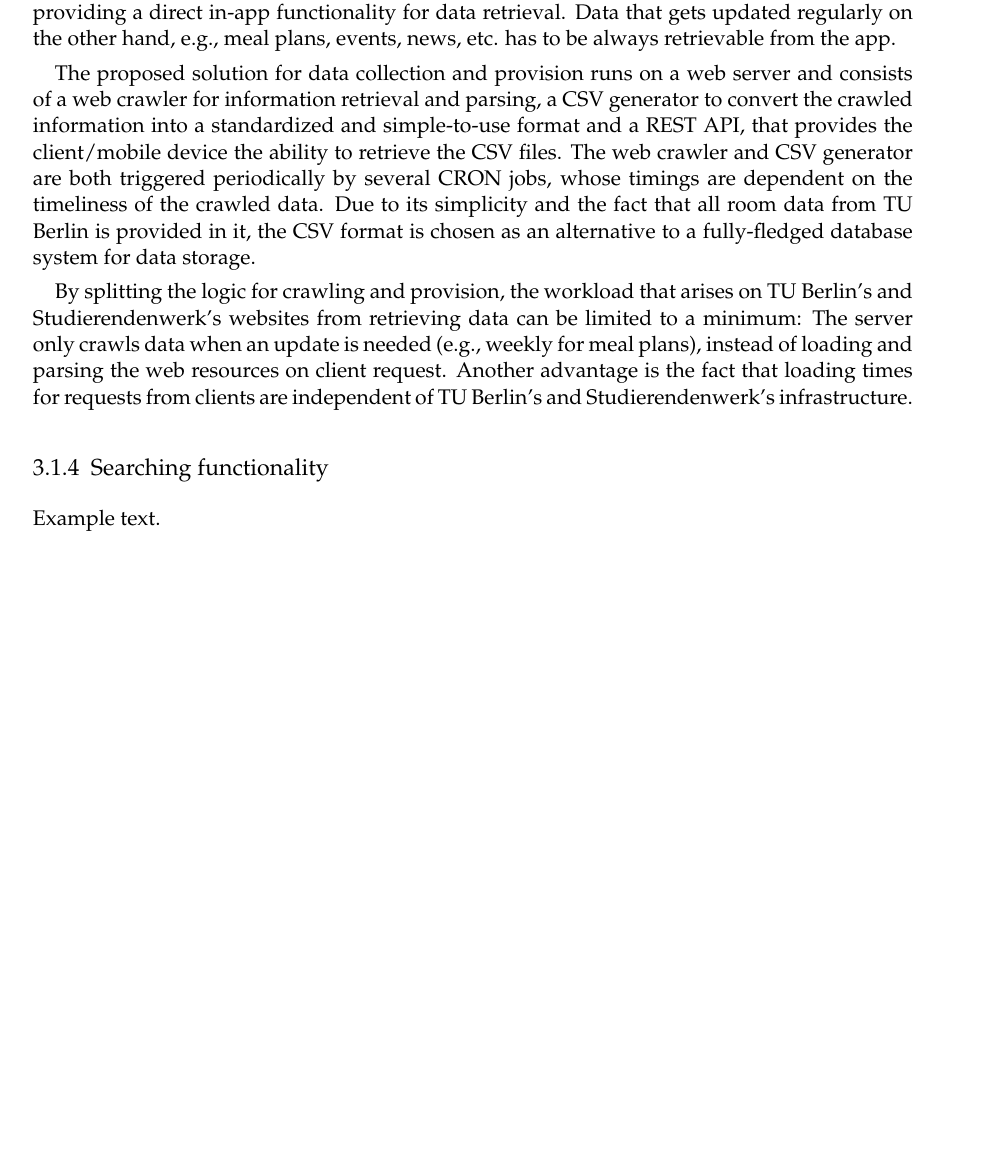
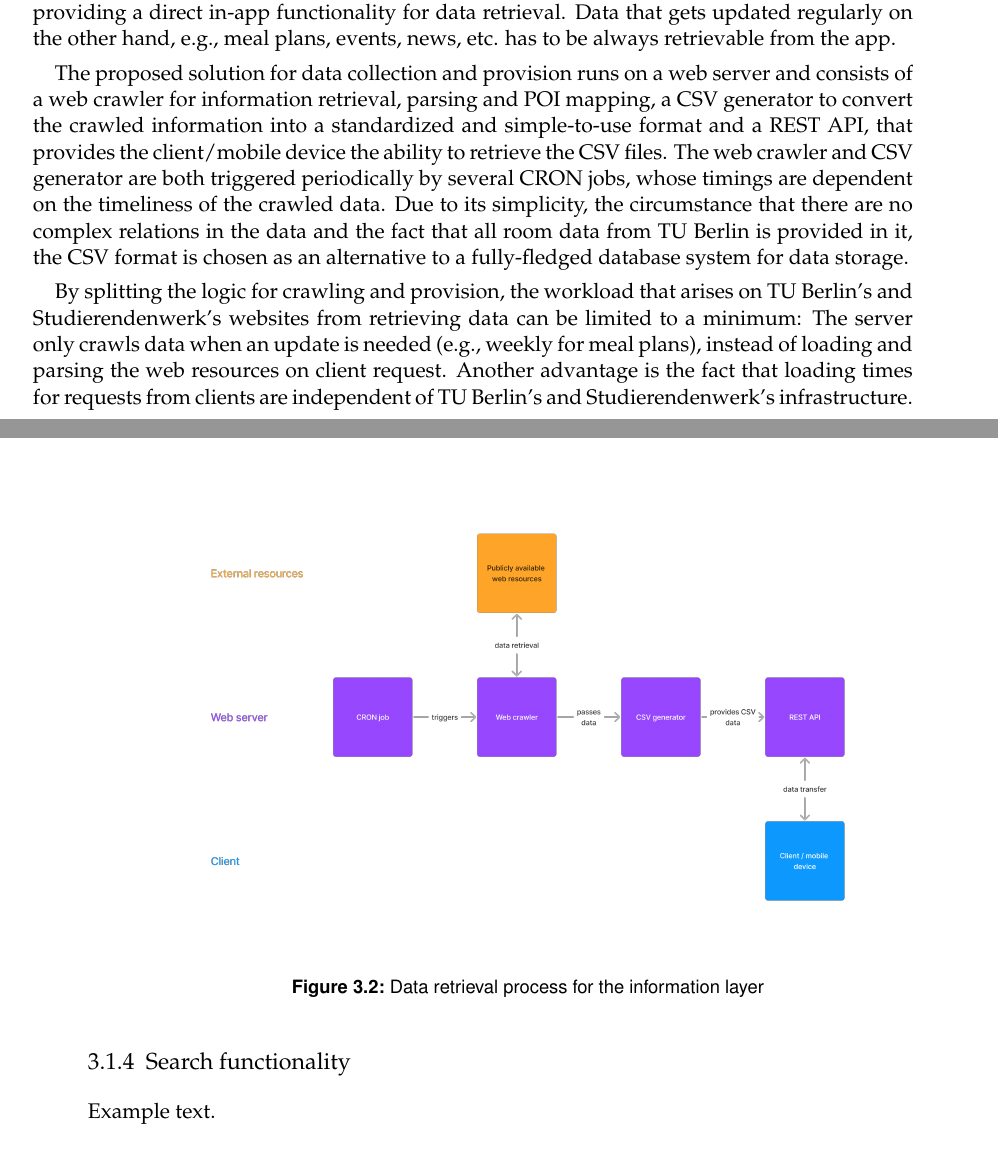
Before and after one commit to patrickzda/campus_app, a LaTeX thesis (thesis/main.tex, which reads thesis/content/03_concept_and_design.tex): part of page 22 of 39 before the commit and two parts of pages 22 and 23 of 39 after it, the two joined at a grey line, cut so that both start at the same text, the shorter picture padded with empty space. Compiled offline with pdfLaTeX.

Commit message:
Thesis: Concept and design

```diff
--- a/thesis/content/03_concept_and_design.tex
+++ b/thesis/content/03_concept_and_design.tex
@@ -66,11 +65,17 @@ Information is collected by downloading and parsing the content of respective we
 
 The collected data can be categorized according to its timeliness and the intervals in which it has to be updated: General information about different fields of study, courses and rooms only changes by semester. This particular data can be retrieved once at the start of every semester and does not need daily live updates. It is also possible to supply it via app updates, instead of providing a direct in-app functionality for data retrieval. Data that gets updated regularly on the other hand, e.g., meal plans, events, news, etc. has to be always retrievable from the app.
 
-The proposed solution for data collection and provision runs on a web server and consists of a web crawler for information retrieval and parsing, a CSV generator to convert the crawled information into a standardized and simple-to-use format and a REST API, that provides the client/mobile device the ability to retrieve the CSV files. The web crawler and CSV generator are both triggered periodically by several CRON jobs, whose timings are dependent on the timeliness of the crawled data. Due to its simplicity and the fact that all room data from TU Berlin is provided in it, the CSV format is chosen as an alternative to a fully-fledged database system for data storage.
+The proposed solution for data collection and provision runs on a web server and consists of a web crawler for information retrieval, parsing and POI mapping, a CSV generator to convert the crawled information into a standardized and simple-to-use format and a REST API, that provides the client/mobile device the ability to retrieve the CSV files. The web crawler and CSV generator are both triggered periodically by several CRON jobs, whose timings are dependent on the timeliness of the crawled data. Due to its simplicity, the circumstance that there are no complex relations in the data and the fact that all room data from TU Berlin is provided in it, the CSV format is chosen as an alternative to a fully-fledged database system for data storage.
 
 By splitting the logic for crawling and provision, the workload that arises on TU Berlin's and Studierendenwerk's websites from retrieving data can be limited to a minimum: The server only crawls data when an update is needed (e.g., weekly for meal plans), instead of loading and parsing the web resources on client request. Another advantage is the fact that loading times for requests from clients are independent of TU Berlin's and Studierendenwerk's infrastructure.
 
-\subsection{Searching functionality}
+\begin{figure}[H]
+	\centering
+	\includegraphics[width=0.85\textwidth]{images/information_layer_backend.png}\\
+	\caption{Data retrieval process for the information layer}
+\end{figure}
+
+\subsection{Search functionality}
 Example text.
 \subsection{Alternative presentation of information}
 Example text.
```
Also changed, not shown: thesis/images/information_layer_backend.png (added), thesis/main.pdf, thesis/content/03_concept_and_design.tex (1 more changed lines), 6 other files.
